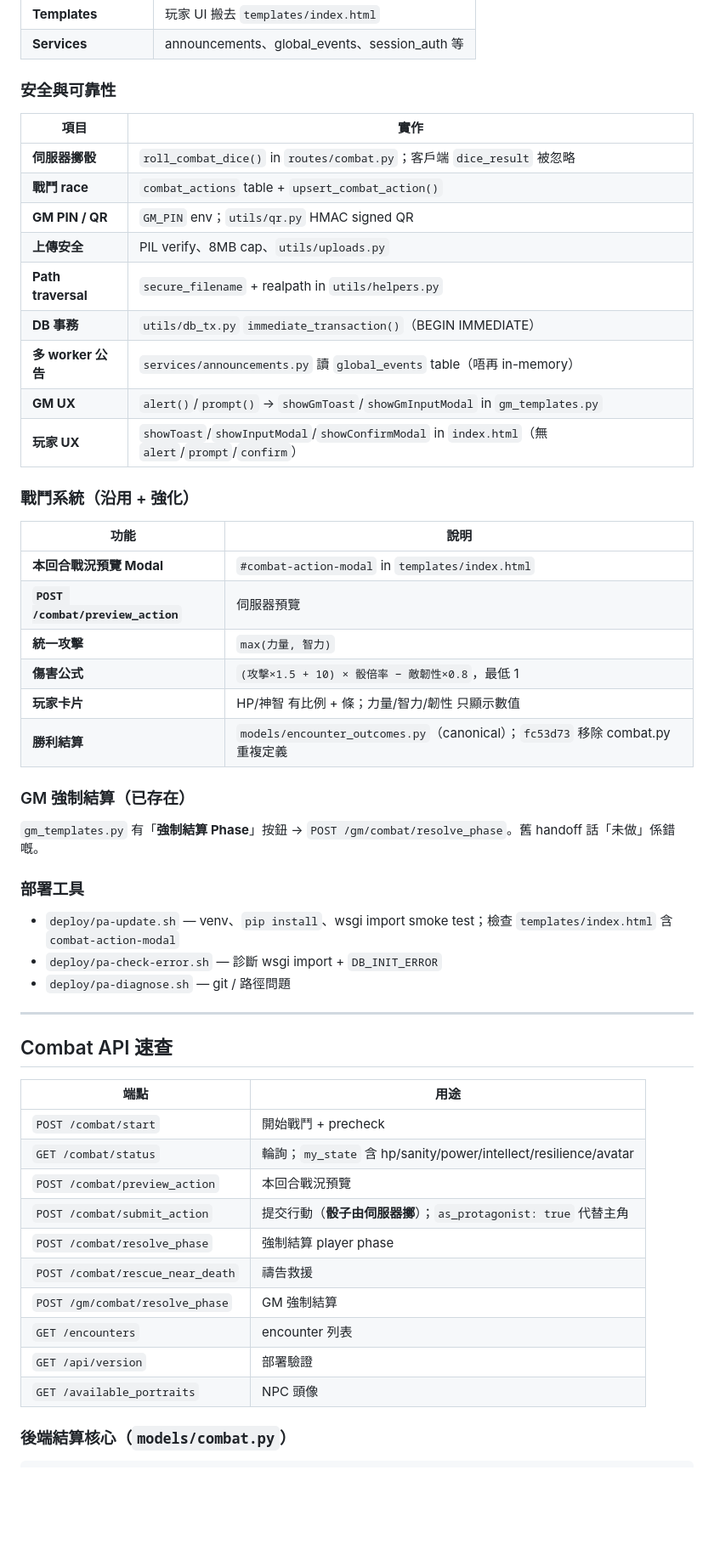
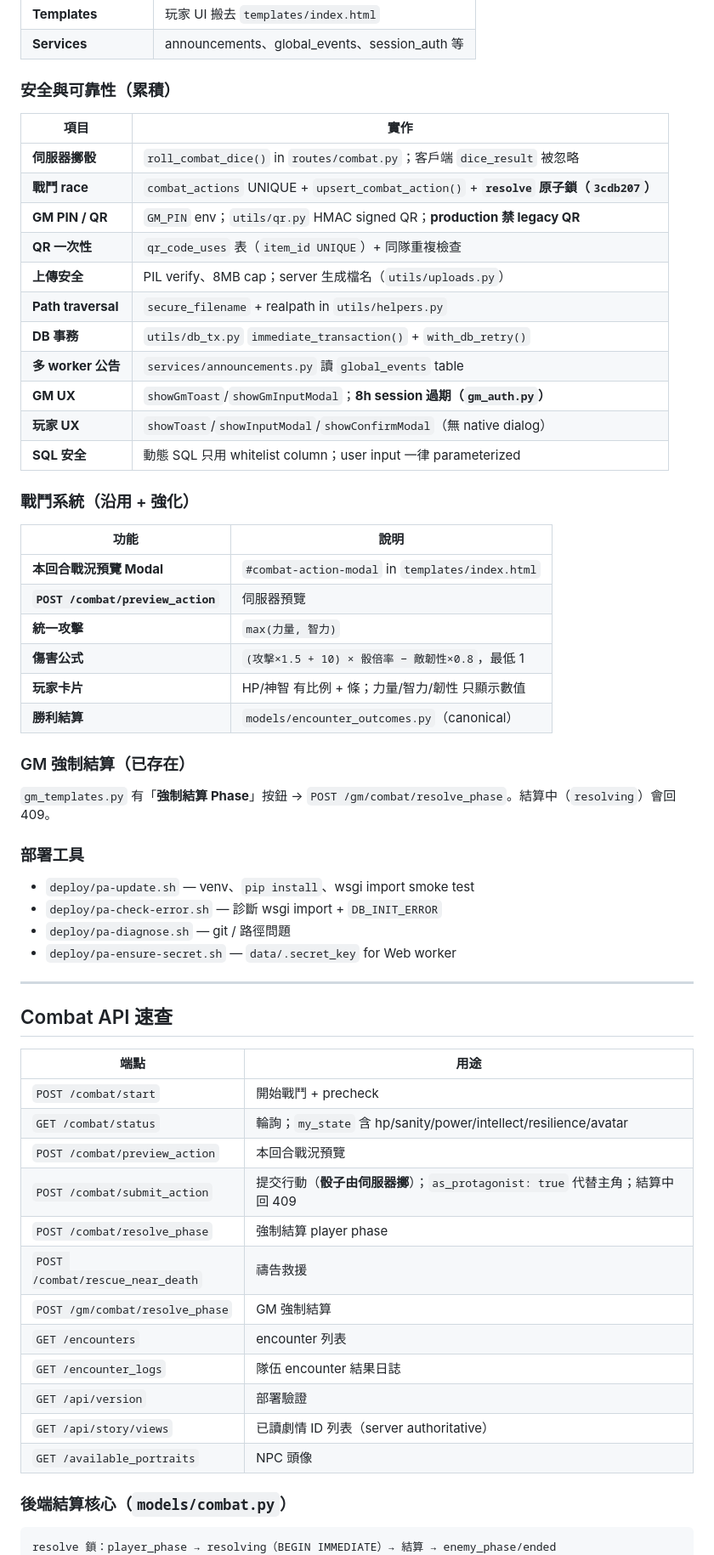
Before and after one commit to Takjai18/oikonomia, a Markdown page: AGENT_HANDOFF.md, the part around one of its changes. Shown at 85% size. Rendered like a GitHub page; blank space fills up the shorter version.

Commit message:
docs: update AGENT_HANDOFF for 3cdb207 security fixes and PA deploy

````diff
--- a/AGENT_HANDOFF.md
+++ b/AGENT_HANDOFF.md
@@ -144,19 +179,21 @@ GEMINI_REVIEW.md          # 外部 code review 指引
 | **Templates** | 玩家 UI 搬去 `templates/index.html` |
 | **Services** | announcements、global_events、session_auth 等 |
 
-### 安全與可靠性
+### 安全與可靠性（累積）
 
 | 項目 | 實作 |
 |------|------|
 | **伺服器擲骰** | `roll_combat_dice()` in `routes/combat.py`；客戶端 `dice_result` 被忽略 |
-| **戰鬥 race** | `combat_actions` table + `upsert_combat_action()` |
-| **GM PIN / QR** | `GM_PIN` env；`utils/qr.py` HMAC signed QR |
-| **上傳安全** | PIL verify、8MB cap、`utils/uploads.py` |
+| **戰鬥 race** | `combat_actions` UNIQUE + `upsert_combat_action()` + **`resolve` 原子鎖（`3cdb207`）** |
+| **GM PIN / QR** | `GM_PIN` env；`utils/qr.py` HMAC signed QR；**production 禁 legacy QR** |
+| **QR 一次性** | `qr_code_uses` 表（`item_id UNIQUE`）+ 同隊重複檢查 |
+| **上傳安全** | PIL verify、8MB cap；server 生成檔名（`utils/uploads.py`） |
 | **Path traversal** | `secure_filename` + realpath in `utils/helpers.py` |
-| **DB 事務** | `utils/db_tx.py` `immediate_transaction()`（BEGIN IMMEDIATE） |
-| **多 worker 公告** | `services/announcements.py` 讀 `global_events` table（唔再 in-memory） |
-| **GM UX** | `alert()`/`prompt()` → `showGmToast`/`showGmInputModal` in `gm_templates.py` |
-| **玩家 UX** | `showToast`/`showInputModal`/`showConfirmModal` in `index.html`（無 `alert`/`prompt`/`confirm`） |
+| **DB 事務** | `utils/db_tx.py` `immediate_transaction()` + `with_db_retry()` |
+| **多 worker 公告** | `services/announcements.py` 讀 `global_events` table |
+| **GM UX** | `showGmToast`/`showGmInputModal`；**8h session 過期（`gm_auth.py`）** |
+| **玩家 UX** | `showToast`/`showInputModal`/`showConfirmModal`（無 native dialog） |
+| **SQL 安全** | 動態 SQL 只用 whitelist column；user input 一律 parameterized |
 
 ### 戰鬥系統（沿用 + 強化）
 
@@ -167,17 +204,18 @@ GEMINI_REVIEW.md          # 外部 code review 指引
 | **統一攻擊** | `max(力量, 智力)` |
 | **傷害公式** | `(攻擊×1.5 + 10) × 骰倍率 − 敵韌性×0.8`，最低 1 |
 | **玩家卡片** | HP/神智 有比例 + 條；力量/智力/韌性 只顯示數值 |
-| **勝利結算** | `models/encounter_outcomes.py`（canonical）；`fc53d73` 移除 combat.py 重複定義 |
+| **勝利結算** | `models/encounter_outcomes.py`（canonical） |
 
 ### GM 強制結算（已存在）
 
-`gm_templates.py` 有「**強制結算 Phase**」按鈕 → `POST /gm/combat/resolve_phase`。舊 handoff 話「未做」係錯嘅。
+`gm_templates.py` 有「**強制結算 Phase**」按鈕 → `POST /gm/combat/resolve_phase`。結算中（`resolving`）會回 409。
 
 ### 部署工具
 
-- `deploy/pa-update.sh` — venv、`pip install`、wsgi import smoke test；檢查 `templates/index.html` 含 `combat-action-modal`
+- `deploy/pa-update.sh` — venv、`pip install`、wsgi import smoke test
 - `deploy/pa-check-error.sh` — 診斷 wsgi import + `DB_INIT_ERROR`
 - `deploy/pa-diagnose.sh` — git / 路徑問題
+- `deploy/pa-ensure-secret.sh` — `data/.secret_key` for Web worker
 
 ---
 
@@ -188,17 +226,20 @@ GEMINI_REVIEW.md          # 外部 code review 指引
 | `POST /combat/start` | 開始戰鬥 + precheck |
 | `GET /combat/status` | 輪詢；`my_state` 含 hp/sanity/power/intellect/resilience/avatar |
 | `POST /combat/preview_action` | 本回合戰況預覽 |
-| `POST /combat/submit_action` | 提交行動（**骰子由伺服器擲**）；`as_protagonist: true` 代替主角 |
+| `POST /combat/submit_action` | 提交行動（**骰子由伺服器擲**）；`as_protagonist: true` 代替主角；結算中回 409 |
 | `POST /combat/resolve_phase` | 強制結算 player phase |
 | `POST /combat/rescue_near_death` | 禱告救援 |
 | `POST /gm/combat/resolve_phase` | GM 強制結算 |
 | `GET /encounters` | encounter 列表 |
+| `GET /encounter_logs` | 隊伍 encounter 結果日誌 |
 | `GET /api/version` | 部署驗證 |
+| `GET /api/story/views` | 已讀劇情 ID 列表（server authoritative） |
 | `GET /available_portraits` | NPC 頭像 |
 
 ### 後端結算核心（`models/combat.py`）
 
 ```
+resolve 鎖：player_phase → resolving（BEGIN IMMEDIATE）→ 結算 → enemy_phase/ended
 傷害：calculate_damage_simple / calculate_damage
 骰子倍率：0→0, 1→1.0, 2→1.5, 3→2.0（伺服器 roll_combat_dice）
 Zoo：神智 ≥70/80/90/100 → ×1.3/1.4/1.5/1.8
````
Also changed, not shown: other parts of AGENT_HANDOFF.md (+77 -35 lines).
